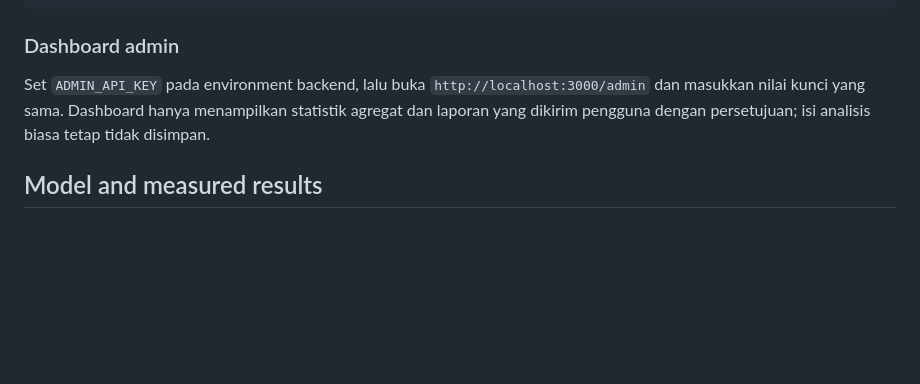
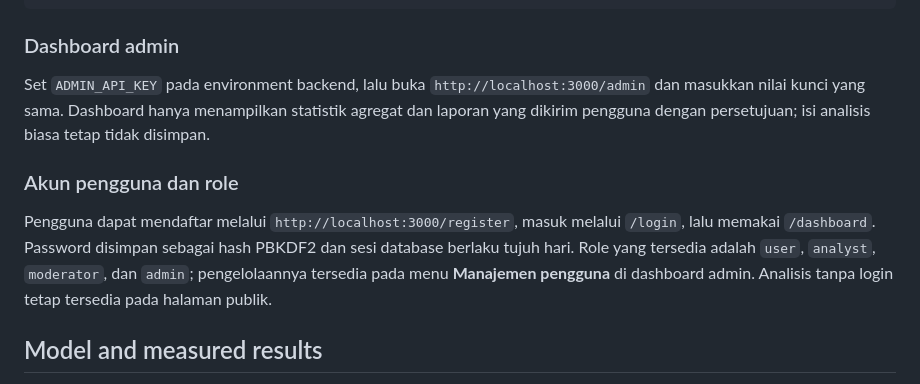
Before and after one commit to novaauliya151/nusaguard, a Markdown page: README.md, the part around the change. Rendered like a GitHub page; blank space fills up the shorter version.

Commit message:
feat: add user accounts roles and dashboard

```diff
--- a/README.md
+++ b/README.md
@@ -35,6 +35,10 @@ npm run dev
 
 Set `ADMIN_API_KEY` pada environment backend, lalu buka `http://localhost:3000/admin` dan masukkan nilai kunci yang sama. Dashboard hanya menampilkan statistik agregat dan laporan yang dikirim pengguna dengan persetujuan; isi analisis biasa tetap tidak disimpan.
 
+### Akun pengguna dan role
+
+Pengguna dapat mendaftar melalui `http://localhost:3000/register`, masuk melalui `/login`, lalu memakai `/dashboard`. Password disimpan sebagai hash PBKDF2 dan sesi database berlaku tujuh hari. Role yang tersedia adalah `user`, `analyst`, `moderator`, dan `admin`; pengelolaannya tersedia pada menu **Manajemen pengguna** di dashboard admin. Analisis tanpa login tetap tersedia pada halaman publik.
+
 ## Model and measured results
 
 The verified base model is `indobenchmark/indobert-base-p1`. Run `backend/training/train_indobert.py` on a CUDA-capable machine to create `backend/model/indobert/evaluation.json`. Until that artifact exists, responses honestly return `model_source: rules-fallback`.
```
